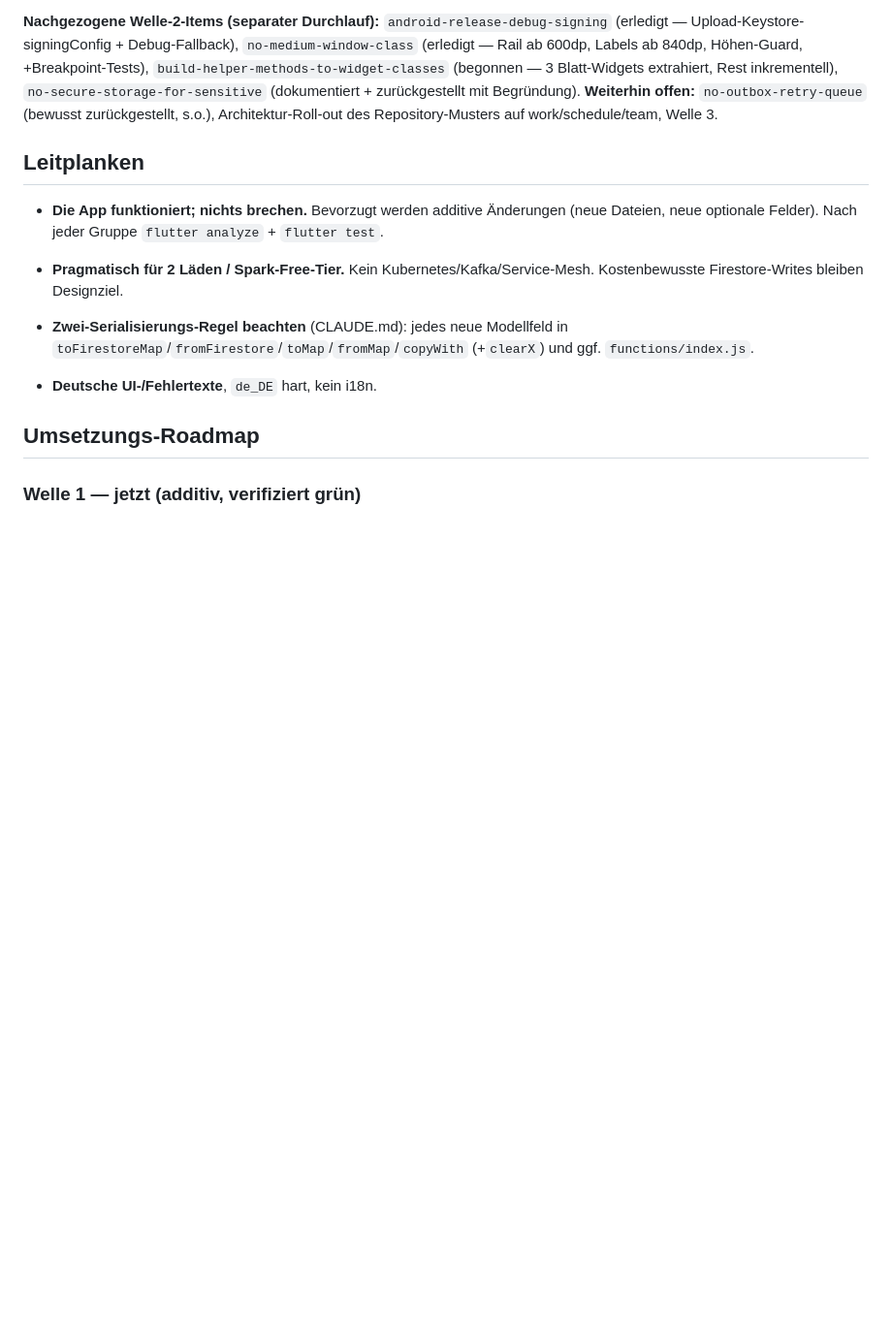
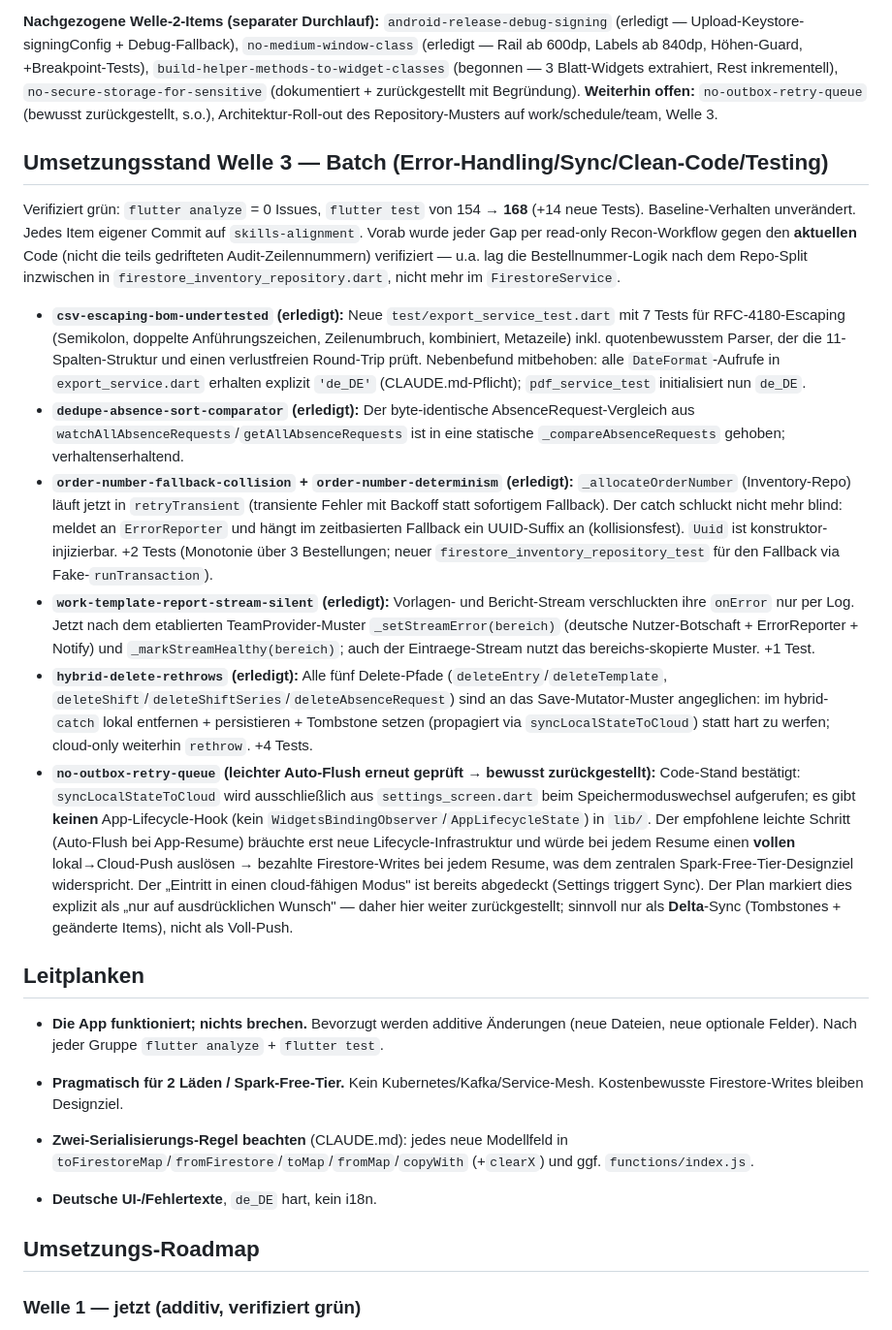
Before and after one commit to jowansulaiman/WorkTime, a Markdown page: plan/skills-alignment.md, the part around one of its changes. Shown at 97% size. Rendered like a GitHub page; blank space fills up the shorter version.

```diff
--- a/plan/skills-alignment.md
+++ b/plan/skills-alignment.md
@@ -67,6 +67,17 @@ Verifiziert grün: `flutter analyze` = 0 Issues, `flutter test` von 139 → **15
 - **`firestore-service-god-object` + `missing-repository-layer` + `no-domain-repository-interfaces-dip` (erledigt für Inventory):** Neue `lib/repositories/inventory_repository.dart` (`abstract interface class InventoryRepository`) + `firestore_inventory_repository.dart` (gesamte Warenwirtschafts-Datenzugriffslogik aus FirestoreService extrahiert, **1846→1643 Zeilen**). FirestoreService delegiert nur noch (API unverändert → Service-Tests grün). InventoryProvider hängt an der Abstraktion (DIP), Repo injizierbar; Test-Seam von Subklasse auf handgeschriebenen Fake-Repo umgestellt. **Folgeschritt:** dasselbe Muster auf work/schedule/team ausrollen und die Storage-Strategie (cloud/hybrid/local) vollständig in die Repos heben (heute noch im Provider).
 
 **Nachgezogene Welle-2-Items (separater Durchlauf):** `android-release-debug-signing` (erledigt — Upload-Keystore-signingConfig + Debug-Fallback), `no-medium-window-class` (erledigt — Rail ab 600dp, Labels ab 840dp, Höhen-Guard, +Breakpoint-Tests), `build-helper-methods-to-widget-classes` (begonnen — 3 Blatt-Widgets extrahiert, Rest inkrementell), `no-secure-storage-for-sensitive` (dokumentiert + zurückgestellt mit Begründung). **Weiterhin offen:** `no-outbox-retry-queue` (bewusst zurückgestellt, s.o.), Architektur-Roll-out des Repository-Musters auf work/schedule/team, Welle 3.
+
+## Umsetzungsstand Welle 3 — Batch (Error-Handling/Sync/Clean-Code/Testing)
+
+Verifiziert grün: `flutter analyze` = 0 Issues, `flutter test` von 154 → **168** (+14 neue Tests). Baseline-Verhalten unverändert. Jedes Item eigener Commit auf `skills-alignment`. Vorab wurde jeder Gap per read-only Recon-Workflow gegen den **aktuellen** Code (nicht die teils gedrifteten Audit-Zeilennummern) verifiziert — u.a. lag die Bestellnummer-Logik nach dem Repo-Split inzwischen in `firestore_inventory_repository.dart`, nicht mehr im `FirestoreService`.
+
+- **`csv-escaping-bom-undertested` (erledigt):** Neue `test/export_service_test.dart` mit 7 Tests für RFC-4180-Escaping (Semikolon, doppelte Anführungszeichen, Zeilenumbruch, kombiniert, Metazeile) inkl. quotenbewusstem Parser, der die 11-Spalten-Struktur und einen verlustfreien Round-Trip prüft. Nebenbefund mitbehoben: alle `DateFormat`-Aufrufe in `export_service.dart` erhalten explizit `'de_DE'` (CLAUDE.md-Pflicht); `pdf_service_test` initialisiert nun `de_DE`.
+- **`dedupe-absence-sort-comparator` (erledigt):** Der byte-identische AbsenceRequest-Vergleich aus `watchAllAbsenceRequests`/`getAllAbsenceRequests` ist in eine statische `_compareAbsenceRequests` gehoben; verhaltenserhaltend.
+- **`order-number-fallback-collision` + `order-number-determinism` (erledigt):** `_allocateOrderNumber` (Inventory-Repo) läuft jetzt in `retryTransient` (transiente Fehler mit Backoff statt sofortigem Fallback). Der catch schluckt nicht mehr blind: meldet an `ErrorReporter` und hängt im zeitbasierten Fallback ein UUID-Suffix an (kollisionsfest). `Uuid` ist konstruktor-injizierbar. +2 Tests (Monotonie über 3 Bestellungen; neuer `firestore_inventory_repository_test` für den Fallback via Fake-`runTransaction`).
+- **`work-template-report-stream-silent` (erledigt):** Vorlagen- und Bericht-Stream verschluckten ihre `onError` nur per Log. Jetzt nach dem etablierten TeamProvider-Muster `_setStreamError(bereich)` (deutsche Nutzer-Botschaft + ErrorReporter + Notify) und `_markStreamHealthy(bereich)`; auch der Eintraege-Stream nutzt das bereichs-skopierte Muster. +1 Test.
+- **`hybrid-delete-rethrows` (erledigt):** Alle fünf Delete-Pfade (`deleteEntry`/`deleteTemplate`, `deleteShift`/`deleteShiftSeries`/`deleteAbsenceRequest`) sind an das Save-Mutator-Muster angeglichen: im hybrid-`catch` lokal entfernen + persistieren + Tombstone setzen (propagiert via `syncLocalStateToCloud`) statt hart zu werfen; cloud-only weiterhin `rethrow`. +4 Tests.
+- **`no-outbox-retry-queue` (leichter Auto-Flush erneut geprüft → bewusst zurückgestellt):** Code-Stand bestätigt: `syncLocalStateToCloud` wird ausschließlich aus `settings_screen.dart` beim Speichermoduswechsel aufgerufen; es gibt **keinen** App-Lifecycle-Hook (kein `WidgetsBindingObserver`/`AppLifecycleState`) in `lib/`. Der empfohlene leichte Schritt (Auto-Flush bei App-Resume) bräuchte erst neue Lifecycle-Infrastruktur und würde bei jedem Resume einen **vollen** lokal→Cloud-Push auslösen → bezahlte Firestore-Writes bei jedem Resume, was dem zentralen Spark-Free-Tier-Designziel widerspricht. Der „Eintritt in einen cloud-fähigen Modus" ist bereits abgedeckt (Settings triggert Sync). Der Plan markiert dies explizit als „nur auf ausdrücklichen Wunsch" — daher hier weiter zurückgestellt; sinnvoll nur als **Delta**-Sync (Tombstones + geänderte Items), nicht als Voll-Push.
 
 ## Leitplanken
 
```
Also changed, not shown: other parts of plan/skills-alignment.md (+6 -6 lines).
